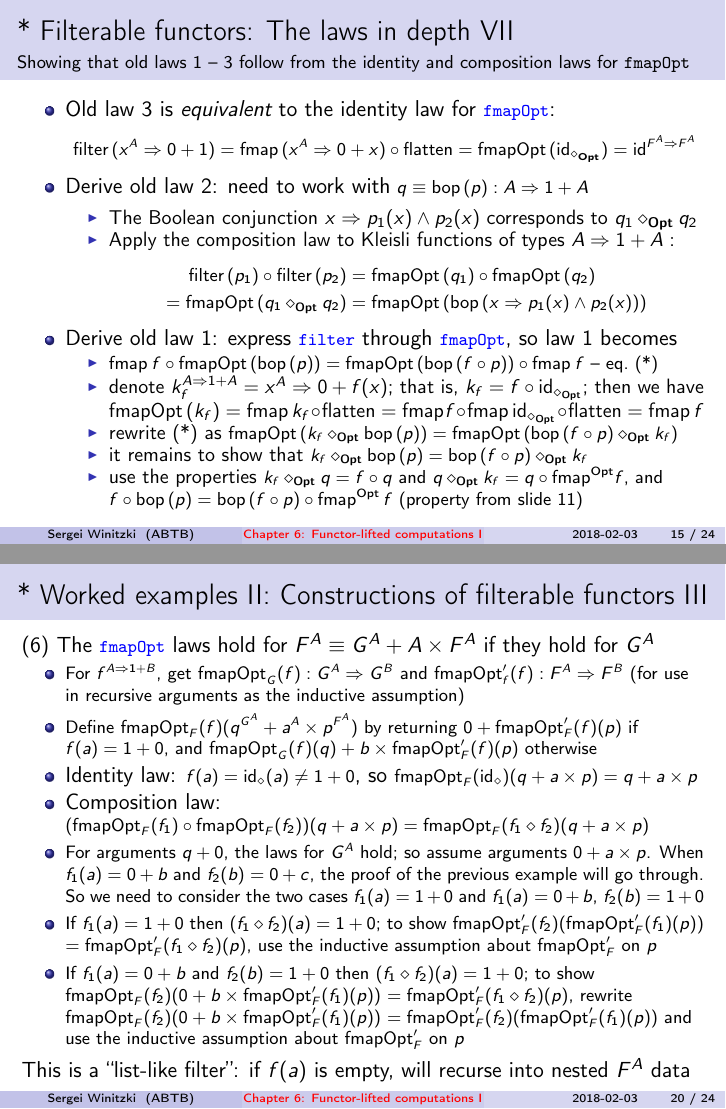
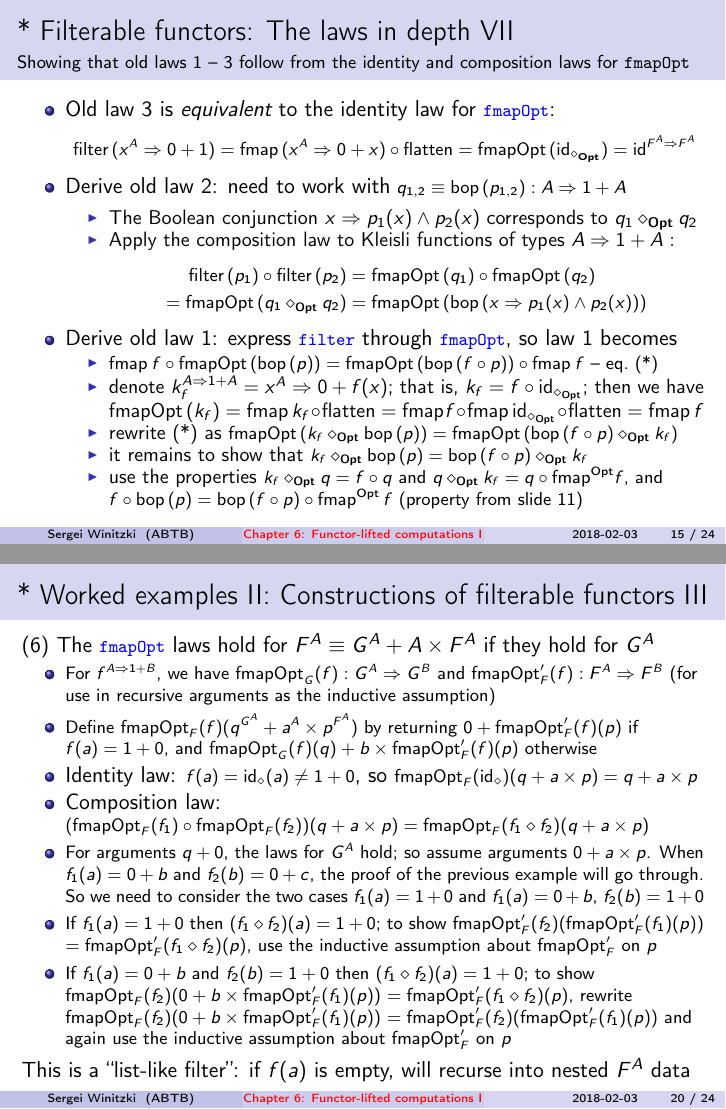
Before and after one commit to winitzki/sofp, LaTeX slides (06-filterable-functors.tex): pages 15 and 20 of 24, joined at a grey line. The pictures show the PDF file 06-filterable-functors.pdf that the author committed with the source.

Commit message:
minor corrections

```diff
--- a/06-filterable-functors.tex
+++ b/06-filterable-functors.tex
@@ -552,7 +552,7 @@ are \emph{equivalent}: {\footnotesize{}$\text{flatten}^{F,A}=\text{fmapOpt}^{F,1
 $\text{filter}\,p=\text{fmapOpt}^{F,A,A}\left(\text{bop}\,p\right)$
 \item Consider the expression needed for law 2: $x\Rightarrow p_{1}(x)\wedge p_{2}(x)$
 \begin{itemize}
-\item $\text{bop}\left(x\Rightarrow p_{1}(x)\wedge p_{2}(x)\right)$$=x^{A}\Rightarrow\left(\text{bop}\,p_{1}\right)(x)\text{.flatMap}\left(\text{bop}\,p_{2}\right)$
+\item $\text{bop}\left(x\Rightarrow p_{1}(x)\wedge p_{2}(x)\right)$$=x^{A}\Rightarrow\left(\text{bop}\,p_{1}\right)(x)\text{.flatMap}\left(\text{bop}\,p_{2}\right)$}\left(\text{bop}\,p_{2}\right)$
 \item Denote this computation by $\diamond_{\text{Opt}}$ and write
 \[
 q_{1}^{A\Rightarrow1+B}\diamond_{\text{Opt}}q_{2}^{B\Rightarrow1+C}\equiv x^{A}\Rightarrow q_{1}(x).\text{flatMap}\left(q_{2}\right)
@@ -615,7 +615,7 @@ and composition laws for \texttt{\footnotesize{}fmapOpt}}
 \text{filter}\,(x^{A}\Rightarrow0+1)=\text{fmap}\,(x^{A}\Rightarrow0+x)\circ\text{flatten}=\text{fmapOpt}\,(\text{id}_{\diamond_{\text{Opt}}})=\text{id}^{F^{A}\Rightarrow F^{A}}
 \]
 }{\footnotesize \par}
-\item Derive old law 2: need to work with{\footnotesize{} $q\equiv\text{bop}\left(p\right):A\Rightarrow1+A$ }{\footnotesize \par}
+\item Derive old law 2: need to work with{\footnotesize{} $q_{1,2}\equiv\text{bop}\left(p_{1,2}\right):A\Rightarrow1+A$ }{\footnotesize \par}
 \begin{itemize}
 \item The Boolean conjunction $x\Rightarrow p_{1}(x)\wedge p_{2}(x)$ corresponds
 to $q_{1}\diamond_{\text{\textbf{Opt}}}q_{2}$
@@ -720,7 +720,7 @@ $G^{A}$
 \item $F^{A}\equiv G^{A}\Rightarrow H^{A}$ if\emph{ }contrafunctor $G^{A}$
 and functor $H^{A}$ \emph{both} \emph{filterable}
 \begin{itemize}
-\item Note: the functor $F^{A}\equiv G^{A}\Rightarrow A$$F^{A}\equiv G^{A}\Rightarrow A$ is not filterable
+\item Note: the functor $F^{A}\equiv G^{A}\Rightarrow A$ is not filterable
 \end{itemize}
 \end{enumerate}
 \end{frame}
@@ -795,8 +795,8 @@ data in $G^{A}$
 (6) The \texttt{\textcolor{blue}{\footnotesize{}fmapOpt}} laws hold
 for $F^{A}\equiv G^{A}+A\times F^{A}$ if they hold for $G^{A}$
 \begin{itemize}
-\item {\footnotesize{}For $f^{A\Rightarrow1+B}$, get $\text{fmapOpt}_{G}(f):G^{A}\Rightarrow G^{B}$
-and $\text{fmapOpt}_{f}^{\prime}(f):F^{A}\Rightarrow F^{B}$ (for
+\item {\footnotesize{}For $f^{A\Rightarrow1+B}$, we have $\text{fmapOpt}_{G}(f):G^{A}\Rightarrow G^{B}$
+and $\text{fmapOpt}_{F}^{\prime}(f):F^{A}\Rightarrow F^{B}$ (for
 use in recursive arguments as the inductive assumption)}{\footnotesize \par}
 \item {\footnotesize{}Define $\text{fmapOpt}_{F}(f)(q^{G^{A}}+a^{A}\times p^{F^{A}})$
 by returning $0+\text{fmapOpt}_{F}^{\prime}(f)(p)$ if $f(a)=1+0$,
@@ -817,7 +817,7 @@ assumption about $\text{fmapOpt}_{F}^{\prime}$ on $p$}{\footnotesize \par}
 to show $\text{fmapOpt}_{F}(f_{2})(0+b\times\text{fmapOpt}_{F}^{\prime}(f_{1})(p))$
 $=\text{fmapOpt}_{F}^{\prime}(f_{1}\diamond f_{2})(p)$, rewrite $\text{fmapOpt}_{F}(f_{2})(0+b\times\text{fmapOpt}_{F}^{\prime}(f_{1})(p))$
 $=\text{fmapOpt}_{F}^{\prime}(f_{2})(\text{fmapOpt}_{F}^{\prime}(f_{1})(p))$
-and use the inductive assumption about $\text{fmapOpt}_{F}^{\prime}$
+and again use the inductive assumption about $\text{fmapOpt}_{F}^{\prime}$
 on $p$}{\footnotesize \par}
 \end{itemize}
 This is a ``list-like filter'': if $f(a)$ is empty, will recurse
```
Also changed, not shown: 06-filterable-functors.pdf, 06-filterable-functors.tex (6 more changed lines), 1 other file.
